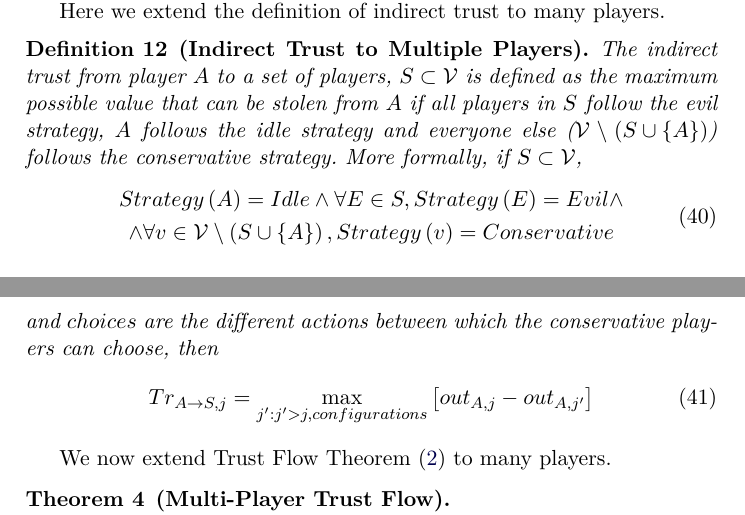
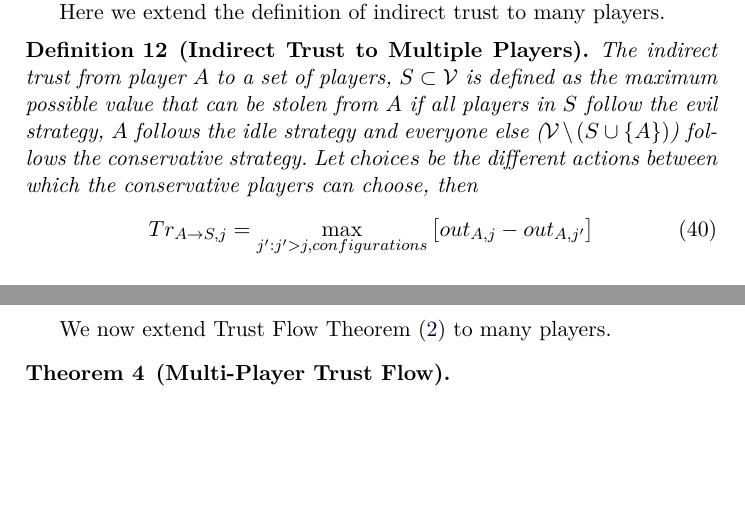
Before and after one commit to decrypto-org/TrustIsRisk, a LaTeX paper (paperEng.tex): two parts of pages 16 and 17 of 33, joined at a grey line, cut so that both start at the same text, the shorter picture padded with empty space. Compiled offline with pdfLaTeX.

Commit message:
remove formalism from indirect trust to multiple players

```diff
--- a/paperEng.tex
+++ b/paperEng.tex
@@ -942,15 +942,15 @@ while (True)
      \begin{definition}[Indirect Trust to Multiple Players]
         The indirect trust from player $A$ to a set of players, $S \subset \mathcal{V}$ is defined as the maximum possible
         value that can be stolen from $A$ if all players in $S$ follow the evil strategy, $A$ follows the idle strategy and
-        everyone else ($\mathcal{V} \setminus \left(S \cup \{A\}\right)$) follows the conservative strategy. More formally,
-        if $S \subset \mathcal{V}$,
-        \begin{equation}
-        \begin{gathered}
-           Strategy\left(A\right) = Idle \wedge \forall E \in S, Strategy\left(E\right) = Evil \wedge \\
-           \wedge \forall v \in \mathcal{V} \setminus \left(S \cup \{A\}\right), Strategy\left(v\right) = Conservative
-        \end{gathered}
-        \end{equation}
-        and $choices$ are the different actions between which the conservative players can choose, then
+        everyone else ($\mathcal{V} \setminus \left(S \cup \{A\}\right)$) follows the conservative strategy.
+%        More formally, if $S \subset \mathcal{V}$,
+%        \begin{equation}
+%        \begin{gathered}
+%           Strategy\left(A\right) = Idle \wedge \forall E \in S, Strategy\left(E\right) = Evil \wedge \\
+%           \wedge \forall v \in \mathcal{V} \setminus \left(S \cup \{A\}\right), Strategy\left(v\right) = Conservative
+%        \end{gathered}
+%        \end{equation}
+        Let $choices$ be the different actions between which the conservative players can choose, then
         \begin{equation}
            Tr_{A \rightarrow S, j} = \max\limits_{j' : j' > j, configurations}{\left[out_{A,j} - out_{A,j'}\right]}
         \end{equation}
```
Also changed, not shown: paperEng.pdf, paperEng.tex (2 more changed lines).
